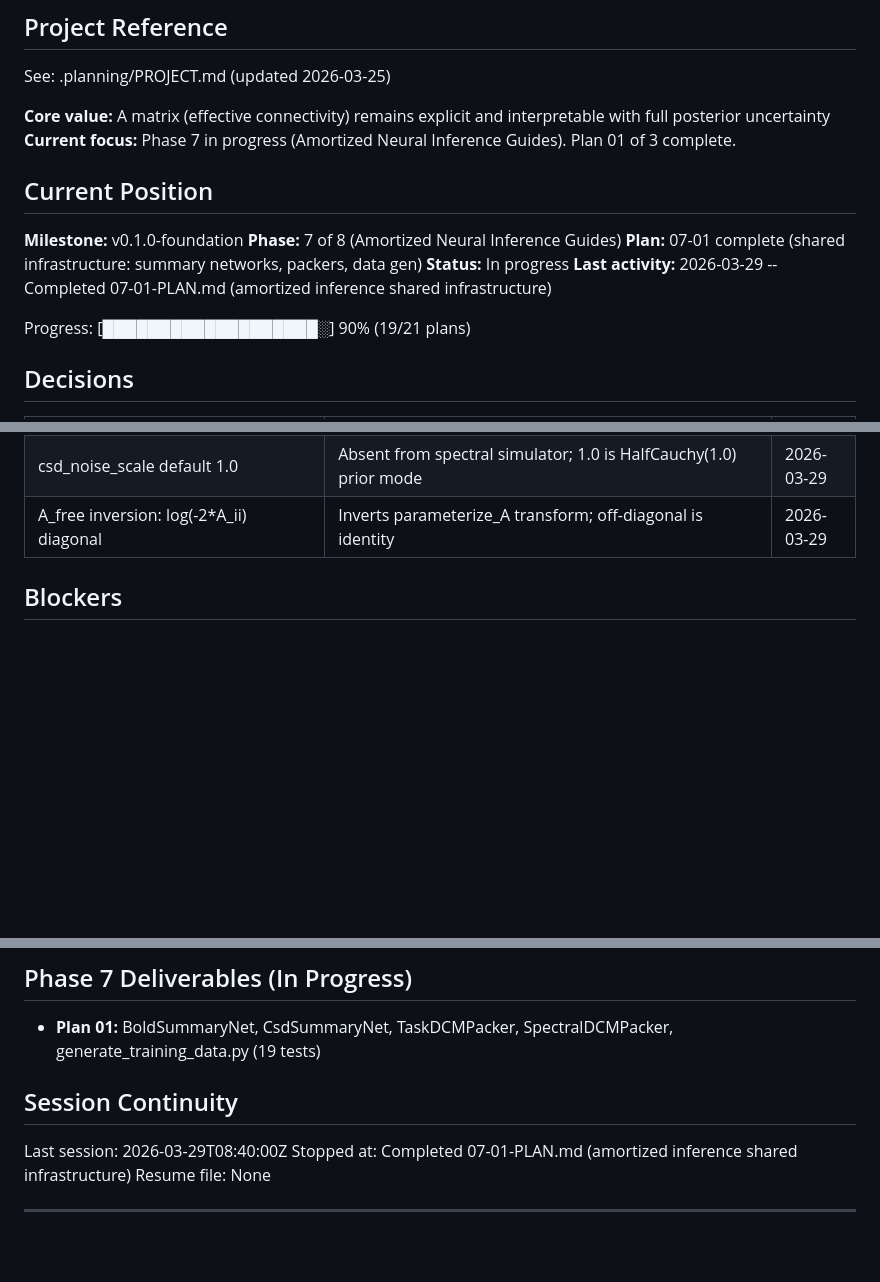
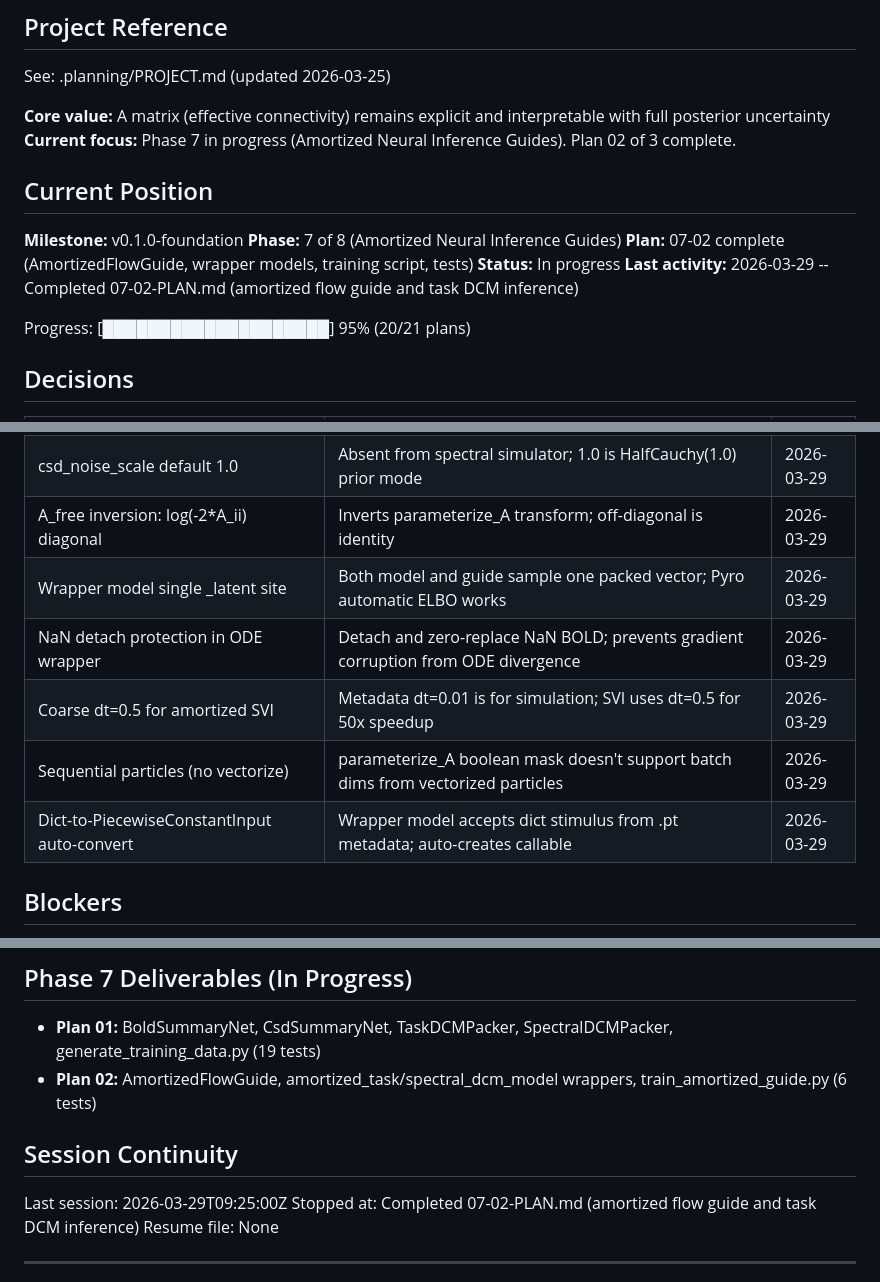
Before and after one commit to adammanoogian/dcm_pytorch, a Markdown page: .planning/STATE.md, 3 parts joined by grey strips. GitHub-like rendering; blank space fills up the shorter version.

Commit message:
docs(07-02): complete amortized flow guide and task DCM inference plan
Tasks completed: 2/2
- Task 1: AmortizedFlowGuide class and wrapper models
- Task 2: Training script and task DCM amortized inference tests

SUMMARY: .planning/phases/07-amortized-neural-inference-guides/07-02-SUMMARY.md

```diff
--- a/.planning/STATE.md
+++ b/.planning/STATE.md
@@ -5,17 +5,17 @@
 See: .planning/PROJECT.md (updated 2026-03-25)
 
 **Core value:** A matrix (effective connectivity) remains explicit and interpretable with full posterior uncertainty
-**Current focus:** Phase 7 in progress (Amortized Neural Inference Guides). Plan 01 of 3 complete.
+**Current focus:** Phase 7 in progress (Amortized Neural Inference Guides). Plan 02 of 3 complete.
 
 ## Current Position
 
 **Milestone:** v0.1.0-foundation
 **Phase:** 7 of 8 (Amortized Neural Inference Guides)
-**Plan:** 07-01 complete (shared infrastructure: summary networks, packers, data gen)
+**Plan:** 07-02 complete (AmortizedFlowGuide, wrapper models, training script, tests)
 **Status:** In progress
-**Last activity:** 2026-03-29 -- Completed 07-01-PLAN.md (amortized inference shared infrastructure)
+**Last activity:** 2026-03-29 -- Completed 07-02-PLAN.md (amortized flow guide and task DCM inference)
 
-Progress: [███████████████████░] 90% (19/21 plans)
+Progress: [████████████████████] 95% (20/21 plans)
 
 ## Decisions
 
@@ -84,6 +84,11 @@ Progress: [███████████████████░] 90% (19
 | Standardize to [-5, 5] for NSF splines | NSF bins operate on [-5, 5]; values outside are identity-mapped | 2026-03-29 |
 | csd_noise_scale default 1.0 | Absent from spectral simulator; 1.0 is HalfCauchy(1.0) prior mode | 2026-03-29 |
 | A_free inversion: log(-2*A_ii) diagonal | Inverts parameterize_A transform; off-diagonal is identity | 2026-03-29 |
+| Wrapper model single _latent site | Both model and guide sample one packed vector; Pyro automatic ELBO works | 2026-03-29 |
+| NaN detach protection in ODE wrapper | Detach and zero-replace NaN BOLD; prevents gradient corruption from ODE divergence | 2026-03-29 |
+| Coarse dt=0.5 for amortized SVI | Metadata dt=0.01 is for simulation; SVI uses dt=0.5 for 50x speedup | 2026-03-29 |
+| Sequential particles (no vectorize) | parameterize_A boolean mask doesn't support batch dims from vectorized particles | 2026-03-29 |
+| Dict-to-PiecewiseConstantInput auto-convert | Wrapper model accepts dict stimulus from .pt metadata; auto-creates callable | 2026-03-29 |
 
 ## Blockers
 
@@ -147,11 +152,12 @@ Three swappable module interfaces:
 ## Phase 7 Deliverables (In Progress)
 
 - **Plan 01:** BoldSummaryNet, CsdSummaryNet, TaskDCMPacker, SpectralDCMPacker, generate_training_data.py (19 tests)
+- **Plan 02:** AmortizedFlowGuide, amortized_task/spectral_dcm_model wrappers, train_amortized_guide.py (6 tests)
 
 ## Session Continuity
 
-Last session: 2026-03-29T08:40:00Z
-Stopped at: Completed 07-01-PLAN.md (amortized inference shared infrastructure)
+Last session: 2026-03-29T09:25:00Z
+Stopped at: Completed 07-02-PLAN.md (amortized flow guide and task DCM inference)
 Resume file: None
 
 ---
```
Also changed, not shown: other parts of .planning/STATE.md (+1 -1 lines), 1 other file.
